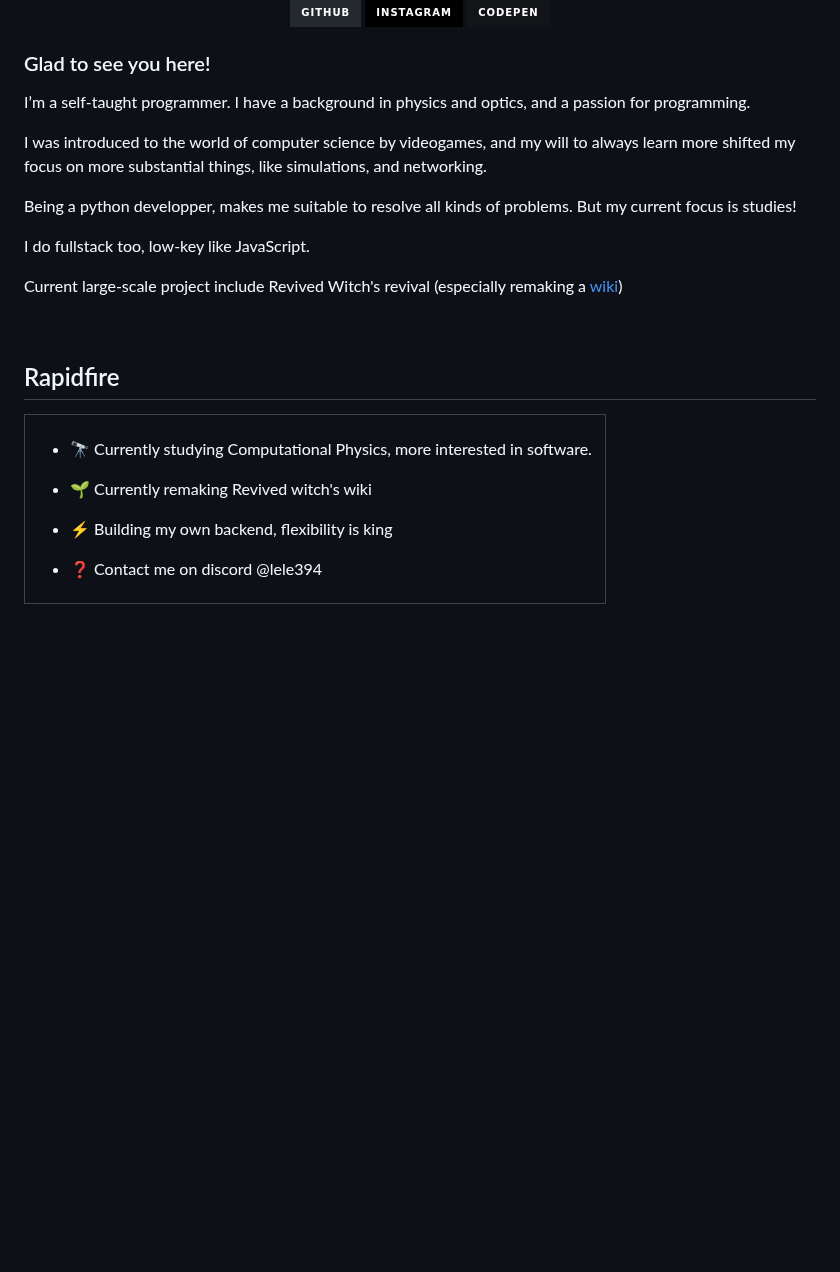
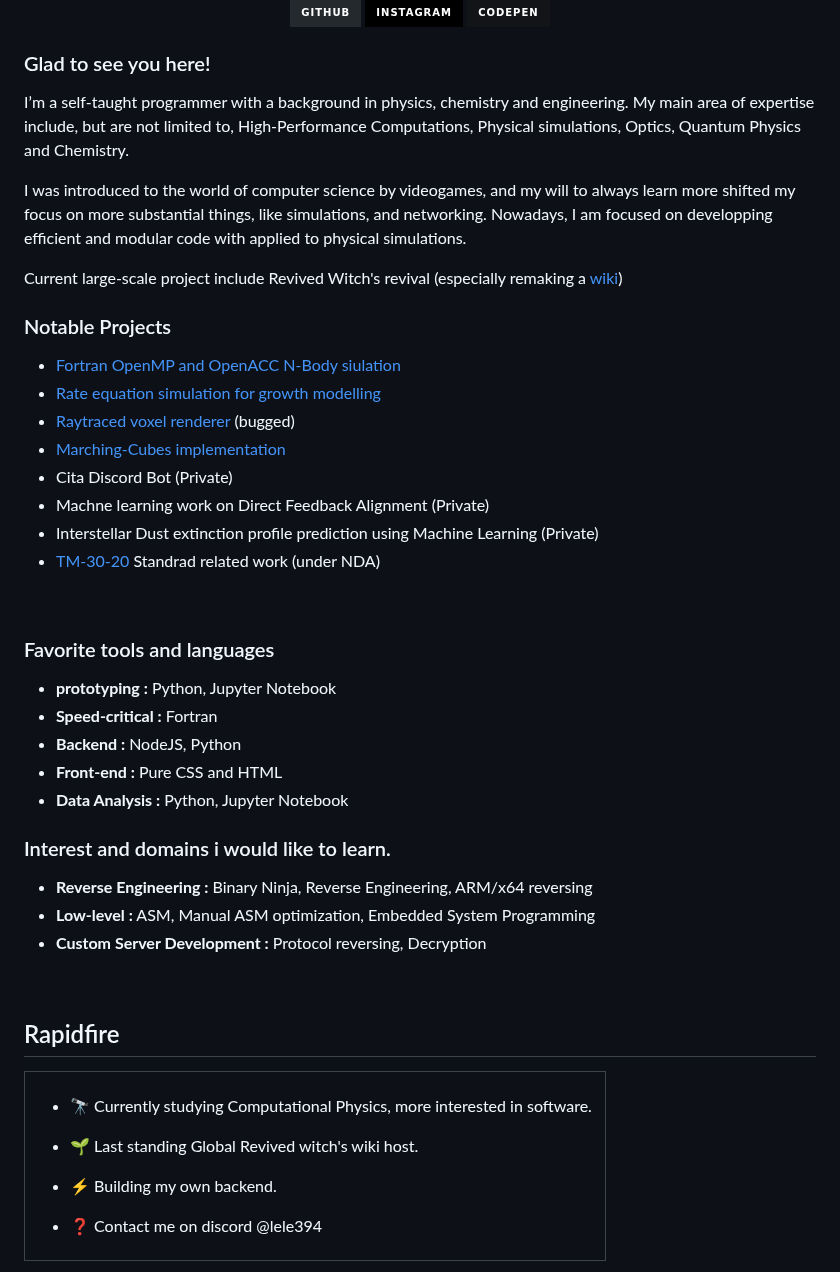
Before and after one commit to lele394/lele394, a Markdown page: README.md, the part around the change. Drawn GitHub-style; badges without logos; blank space fills up the shorter version.

Commit message:
Update README.md
kinda updating stuff

```diff
--- a/README.md
+++ b/README.md
@@ -21,16 +21,35 @@
 
 
 ### Glad to see you here!
-I’m a self-taught programmer. I have a background in physics and optics, and a passion for programming.
+I’m a self-taught programmer with a background in physics, chemistry and engineering. My main area of expertise include, but are not limited to, High-Performance Computations, Physical simulations, Optics, Quantum Physics and Chemistry.
 
-I was introduced to the world of computer science by videogames, and my will to always learn more shifted my focus on more substantial things, like simulations, and networking.
-
-Being a python developper, makes me suitable to resolve all kinds of problems. But my current focus is studies!
-
-I do fullstack too, low-key like JavaScript.
+I was introduced to the world of computer science by videogames, and my will to always learn more shifted my focus on more substantial things, like simulations, and networking. Nowadays, I am focused on developping efficient and modular code with applied to physical simulations.
 
 Current large-scale project include Revived Witch's revival (especially remaking a [wiki](https://github.com/lele394/Chronotower-s-library))
 
+### Notable Projects
+- [Fortran OpenMP and OpenACC N-Body siulation](https://github.com/lele394/Fortran-N-Body-OpenMP-OpenACC)
+- [Rate equation simulation for growth modelling](https://github.com/lele394/Rate-equations-or-MC-approaches-for-modelling-growth)
+- [Raytraced voxel renderer](https://github.com/lele394/raymarching-test) (bugged)
+- [Marching-Cubes implementation](https://github.com/lele394/threejs_shenannigans)
+- Cita Discord Bot (Private)
+- Machne learning work on Direct Feedback Alignment (Private)
+- Interstellar Dust extinction profile prediction using Machine Learning (Private)
+- [TM-30-20](https://www.energy.gov/sites/default/files/2022-04/ssl-royer-leukos-tm-30-tutorial-2022.pdf) Standrad related work (under NDA)
+
+<br/>
+
+### Favorite tools and languages
+- **prototyping :** Python, Jupyter Notebook
+- **Speed-critical :** Fortran
+- **Backend :** NodeJS, Python
+- **Front-end :** Pure CSS and HTML
+- **Data Analysis :** Python, Jupyter Notebook
+
+### Interest and domains i would like to learn.
+- **Reverse Engineering :** Binary Ninja, Reverse Engineering, ARM/x64 reversing
+- **Low-level :** ASM, Manual ASM optimization, Embedded System Programming
+- **Custom Server Development :** Protocol reversing, Decryption
 
 <br/>
 
@@ -40,12 +59,9 @@ Current large-scale project include Revived Witch's revival (especially remaking
 
 - 🔭 Currently studying Computational Physics, more interested in software.
 
+- 🌱 Last standing Global Revived witch's wiki host.
 
-- 🌱 Currently remaking Revived witch's wiki
-
-
-- ⚡ Building my own backend, flexibility is king
-
+- ⚡ Building my own backend.
 
 - ❓ Contact me on discord @lele394
 
```
